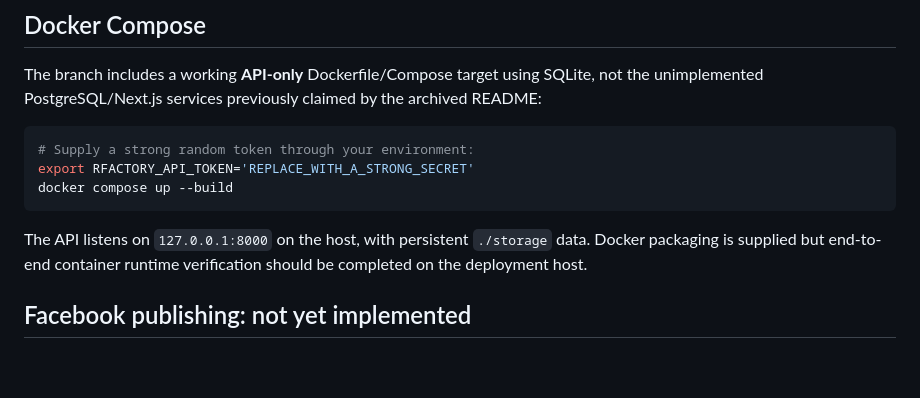
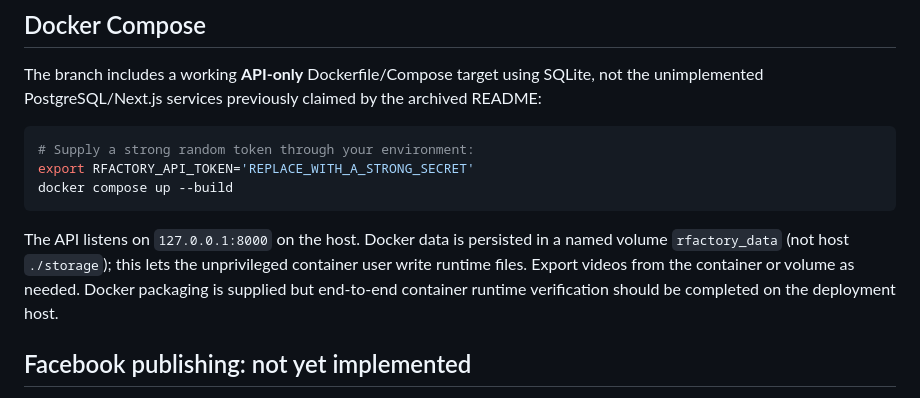
Before and after one commit to ridaelalaoui42-sys/Rfactory, a Markdown page: README.md, the part around the change. Rendered like a GitHub page; blank space fills up the shorter version.

Commit message:
docs(docker): clarify named volume storage and unverified runtime

````diff
--- a/README.md
+++ b/README.md
@@ -73,7 +73,7 @@ export RFACTORY_API_TOKEN='REPLACE_WITH_A_STRONG_SECRET'
 docker compose up --build
 ```
 
-The API listens on `127.0.0.1:8000` on the host, with persistent `./storage` data. Docker packaging is supplied but end-to-end container runtime verification should be completed on the deployment host.
+The API listens on `127.0.0.1:8000` on the host. Docker data is persisted in a named volume `rfactory_data` (not host `./storage`); this lets the unprivileged container user write runtime files. Export videos from the container or volume as needed. Docker packaging is supplied but end-to-end container runtime verification should be completed on the deployment host.
 
 ## Facebook publishing: not yet implemented
 
````
